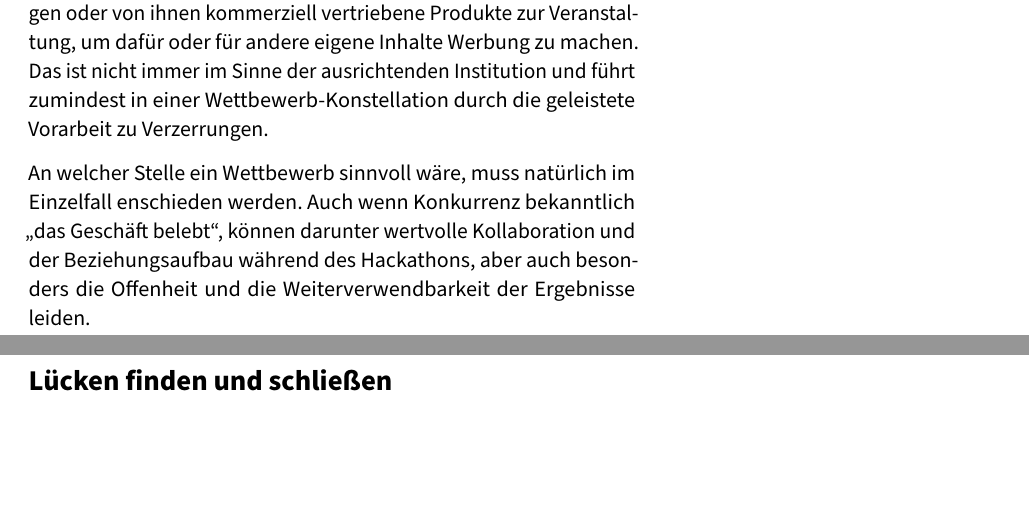
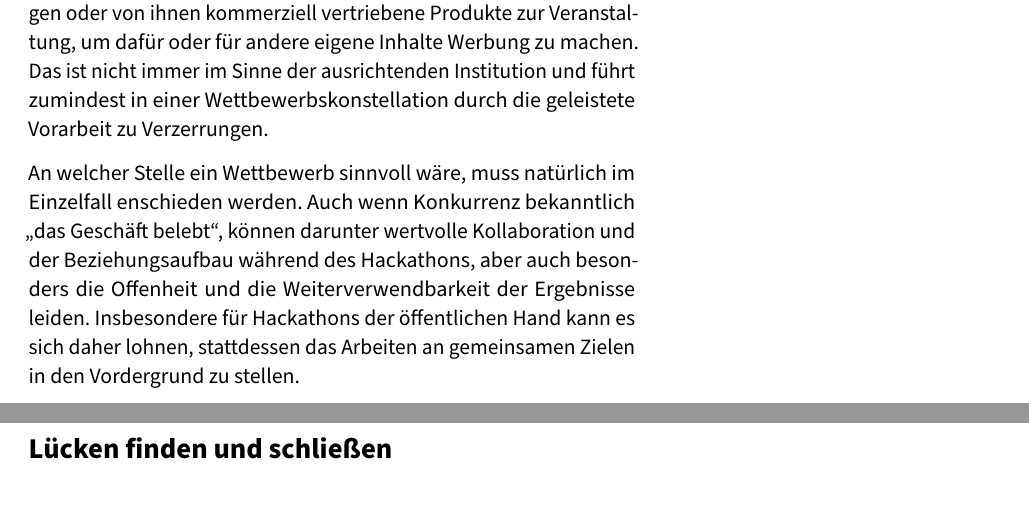
Before and after one commit to okfde/hackathon-leitfaden, a LaTeX book (main.tex, which reads chapters/introduction.tex): two parts of pages 9 and 10 of 15, joined at a grey line, cut so that both start at the same text, the shorter picture padded with empty space. Compiled offline with pdfLaTeX.

Commit message:
Gemeinsames Ziel statt Wettbewerb
Vorschlag ergänzt, statt Wettbewerbscharakter primär das Arbeiten an
gemeinsamen Lösungen in den Vordergrund zu stellen.

```diff
--- a/chapters/introduction.tex
+++ b/chapters/introduction.tex
@@ -104,9 +104,9 @@ In der Kürze der Zeit ist es auch für eine ausgebildete Fachjury nur schwer m
 
 Außerdem motiviert ein Wettbewerbs-Charakter dazu, dass die Teilnehmenden in künstlich abgegrenzten Teams gegen- statt miteinander arbeiten.
 
-Manchmal bringen Teilnehmende bereits vorbereitete eigene Lösungen oder von ihnen kommerziell vertriebene Produkte zur Veranstaltung, um dafür oder für andere eigene Inhalte Werbung zu machen. Das ist nicht immer im Sinne der ausrichtenden Institution und führt zumindest in einer Wettbewerb-Konstellation durch die geleistete Vorarbeit zu Verzerrungen.
+Manchmal bringen Teilnehmende bereits vorbereitete eigene Lösungen oder von ihnen kommerziell vertriebene Produkte zur Veranstaltung, um dafür oder für andere eigene Inhalte Werbung zu machen. Das ist nicht immer im Sinne der ausrichtenden Institution und führt zumindest in einer Wettbewerbskonstellation durch die geleistete Vorarbeit zu Verzerrungen.
 
-An welcher Stelle ein Wettbewerb sinnvoll wäre, muss natürlich im Einzelfall enschieden werden. Auch wenn Konkurrenz bekanntlich „das Geschäft belebt“, können darunter wertvolle Kollaboration und der Beziehungsaufbau während des Hackathons, aber auch besonders die Offenheit und die Weiterverwendbarkeit der Ergebnisse leiden.
+An welcher Stelle ein Wettbewerb sinnvoll wäre, muss natürlich im Einzelfall enschieden werden. Auch wenn Konkurrenz bekanntlich „das Geschäft belebt“, können darunter wertvolle Kollaboration und der Beziehungsaufbau während des Hackathons, aber auch besonders die Offenheit und die Weiterverwendbarkeit der Ergebnisse leiden. Insbesondere für Hackathons der öffentlichen Hand kann es sich daher lohnen, stattdessen das Arbeiten an gemeinsamen Zielen in den Vordergrund zu stellen.
 
 
 \begin{marginfigure}[-16.5cm]
```
